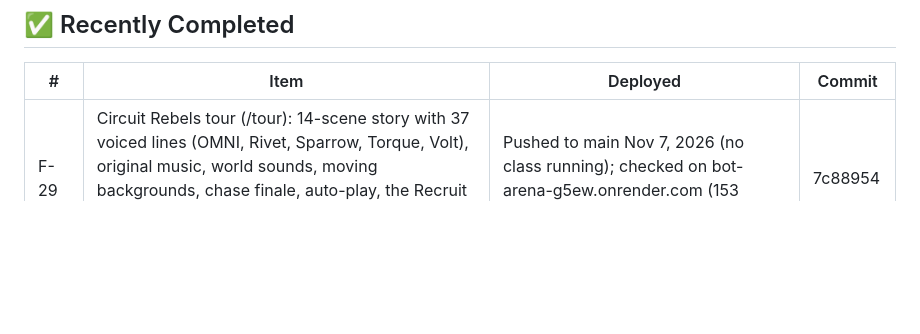
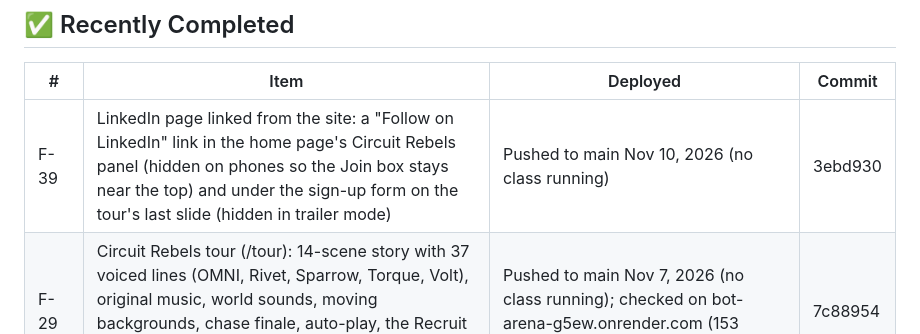
Before and after one commit to NinjaFromQueens/bot-arena, a Markdown page: BACKLOG.md, the part around one of its changes. Drawn GitHub-style; blank space fills up the shorter version.

Commit message:
Record the LinkedIn link in the backlog
So the backlog shows what's live and which commit put it there.

Co-Authored-By: Claude Opus 5.5 <noreply@anthropic.com>

```diff
--- a/BACKLOG.md
+++ b/BACKLOG.md
@@ -32,6 +32,7 @@ Last updated: November 7, 2026
 ## ✅ Recently Completed
 | # | Item | Deployed | Commit |
 |---|---|---|---|
+| F-39 | LinkedIn page linked from the site: a "Follow on LinkedIn" link in the home page's Circuit Rebels panel (hidden on phones so the Join box stays near the top) and under the sign-up form on the tour's last slide (hidden in trailer mode) | Pushed to main Nov 10, 2026 (no class running) | 3ebd930 |
 | F-29 | Circuit Rebels tour (/tour): 14-scene story with 37 voiced lines (OMNI, Rivet, Sparrow, Torque, Volt), original music, world sounds, moving backgrounds, chase finale, auto-play, the Recruit card, trailer mode with a QR code to the form (/tour?trailer); the home page panel opens it | Pushed to main Nov 7, 2026 (no class running); checked on bot-arena-g5ew.onrender.com (153 browser checks) | 7c88954 |
 | F-28b | Educator interest form embedded on /v2 and the tour | Pushed to main Nov 7, 2026 | 216c4ad |
 | F-28 | Circuit Rebels preview page (`/v2`): what's coming, live robot and racer demos with the new art, a "Bot Arena is becoming Circuit Rebels" panel on the home page, and a slot for the educator interest form | Pushed to `main` Nov 7, 2026 (5pm, no class game running); checked on bot-arena-g5ew.onrender.com (all 24 browser checks, games unchanged) | 8461ec9 |
```
Also changed, not shown: other parts of BACKLOG.md (+1 -1 lines).
